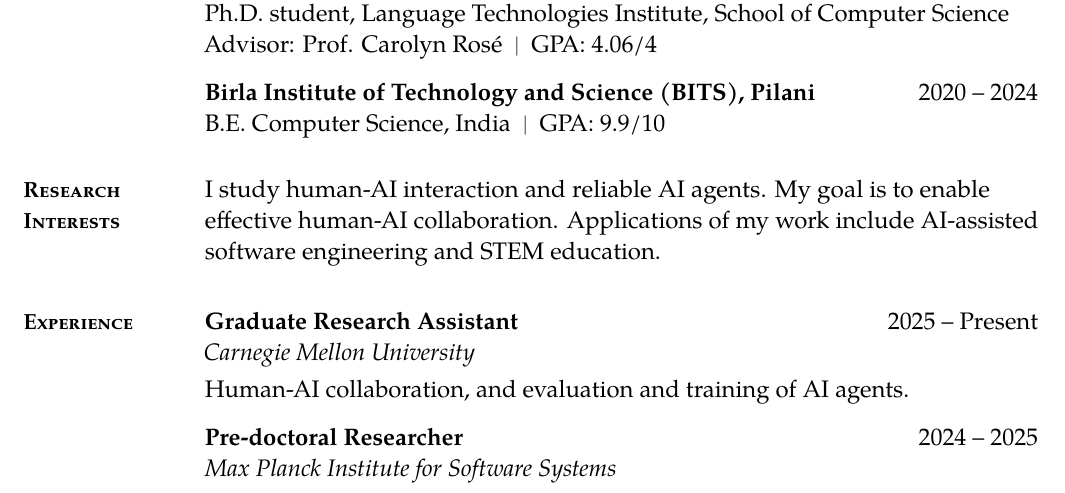
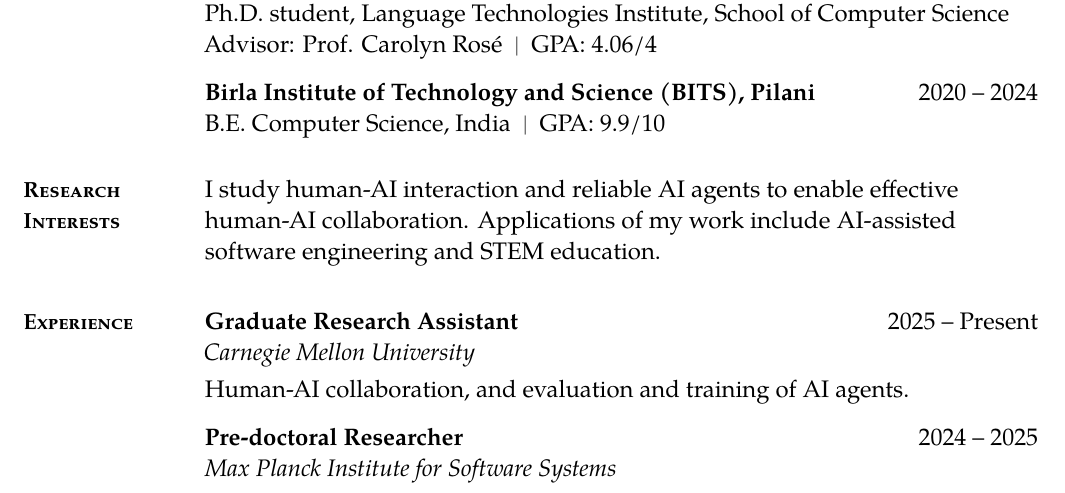
Before and after one commit to nachiketdk/nachiketdk.github.io, a LaTeX CV (cv/cv.tex): part of page 1 of 3, cut so that both start at the same text. Compiled offline with pdfLaTeX.

Commit message:
Match CV research interests to concise website wording

```diff
--- a/cv/cv.tex
+++ b/cv/cv.tex
@@ -57,7 +57,7 @@
 \end{cvsection}
 
 \begin{cvsection}{Research Interests}
-I study human-AI interaction and reliable AI agents. My goal is to enable effective human-AI collaboration. Applications of my work include AI-assisted software engineering and STEM education.
+I study human-AI interaction and reliable AI agents to enable effective human-AI collaboration. Applications of my work include AI-assisted software engineering and STEM education.
 \end{cvsection}
 
 \begin{cvsection}{Experience}
```
Also changed, not shown: cv/Nachiket_Kotalwar_CV.pdf, cv/Nachiket_Kotalwar_CV_FullWidth.pdf, cv/README.md.
